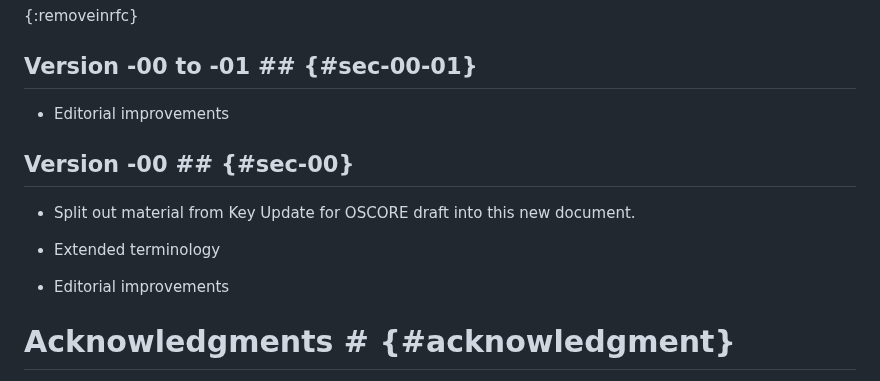
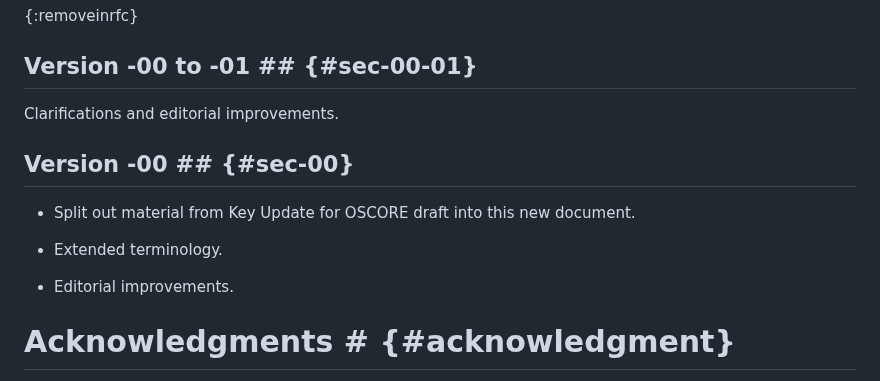
Before and after one commit to core-wg/oscore-id-update, a Markdown page: draft-ietf-core-oscore-id-update.md, the part around one of its changes. Drawn GitHub-style.

```diff
--- a/draft-ietf-core-oscore-id-update.md
+++ b/draft-ietf-core-oscore-id-update.md
@@ -682,15 +682,15 @@ Verify with CTX_NEW     | }                    |
 
 ## Version -00 to -01 ## {#sec-00-01}
 
-* Editorial improvements
+Clarifications and editorial improvements.
 
 ## Version -00 ## {#sec-00}
 
 * Split out material from Key Update for OSCORE draft into this new document.
 
-* Extended terminology
+* Extended terminology.
 
-* Editorial improvements
+* Editorial improvements.
 
 # Acknowledgments # {#acknowledgment}
 {:numbered="false"}
```
Also changed, not shown: other parts of draft-ietf-core-oscore-id-update.md (+12 -12 lines).
